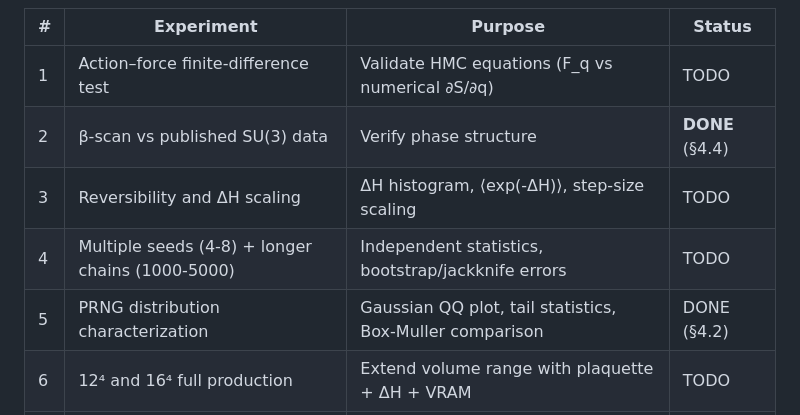
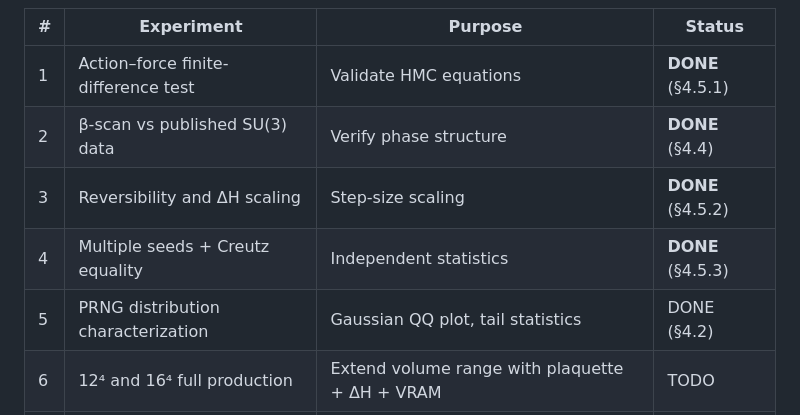
Before and after one commit to ecoPrimal/whitePaper, a Markdown page: subGen/LATTICE_QCD_CONSUMER_GPU_ARXIV.md, the part around one of its changes. GitHub-like rendering.

```diff
--- a/subGen/LATTICE_QCD_CONSUMER_GPU_ARXIV.md
+++ b/subGen/LATTICE_QCD_CONSUMER_GPU_ARXIV.md
@@ -428,11 +494,11 @@ expansion: leading order β/18 for SU(3).
 
 | # | Experiment | Purpose | Status |
 |---|-----------|---------|--------|
-| 1 | Action–force finite-difference test | Validate HMC equations (F_q vs numerical ∂S/∂q) | TODO |
+| 1 | Action–force finite-difference test | Validate HMC equations | **DONE** (§4.5.1) |
 | 2 | β-scan vs published SU(3) data | Verify phase structure | **DONE** (§4.4) |
-| 3 | Reversibility and ΔH scaling | ΔH histogram, ⟨exp(-ΔH)⟩, step-size scaling | TODO |
-| 4 | Multiple seeds (4-8) + longer chains (1000-5000) | Independent statistics, bootstrap/jackknife errors | TODO |
-| 5 | PRNG distribution characterization | Gaussian QQ plot, tail statistics, Box-Muller comparison | DONE (§4.2) |
+| 3 | Reversibility and ΔH scaling | Step-size scaling | **DONE** (§4.5.2) |
+| 4 | Multiple seeds + Creutz equality | Independent statistics | **DONE** (§4.5.3) |
+| 5 | PRNG distribution characterization | Gaussian QQ plot, tail statistics | DONE (§4.2) |
 | 6 | 12⁴ and 16⁴ full production | Extend volume range with plaquette + ΔH + VRAM | TODO |
 | 7 | Freeze and sign pseudoSpore v1.0.0 | Version tag, BLAKE3 root, Ed25519 key, driver metadata | TODO |
 
```
Also changed, not shown: other parts of subGen/LATTICE_QCD_CONSUMER_GPU_ARXIV.md (+67 -1 lines), subGen/ARXIV_RUNG1_STATUS.md (+10 -7 lines).
